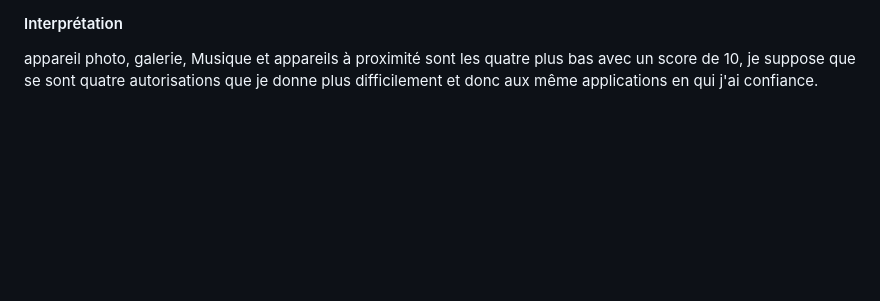
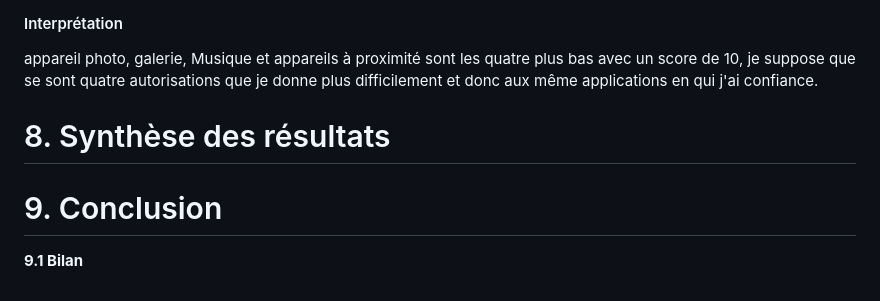
Before and after one commit to pw65trw/site-l162, a Markdown page: rapport-l162.md, the part around the change. Drawn GitHub-style; blank space fills up the shorter version.

```diff
--- a/rapport-l162.md
+++ b/rapport-l162.md
@@ -210,3 +210,12 @@ j'ai compter et trouvé:
 <h4>Interprétation</h4>
 
 appareil photo, galerie, Musique et appareils à proximité sont les quatre plus bas avec un score de 10, je suppose que se sont quatre autorisations que je donne plus difficilement et donc aux même applications en qui j'ai confiance.
+
+# 8. Synthèse des résultats
+
+
+
+# 9. Conclusion
+
+
+**9.1 Bilan**
```
